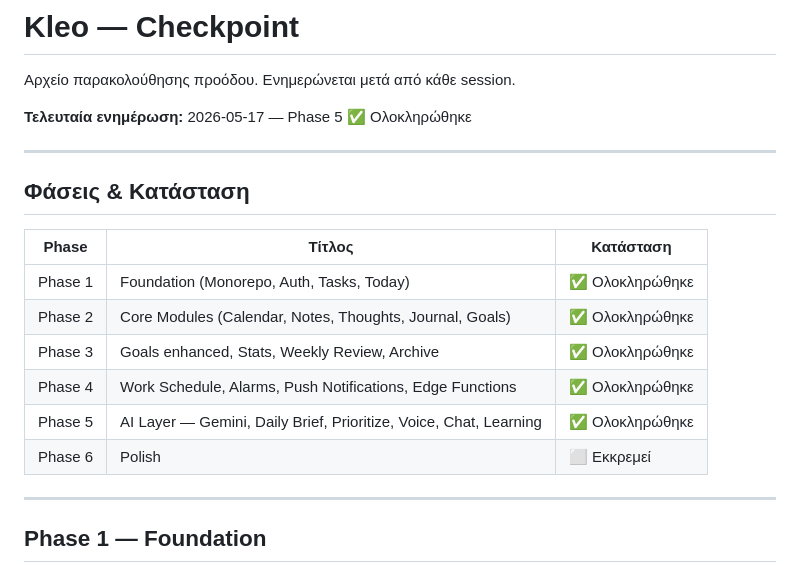
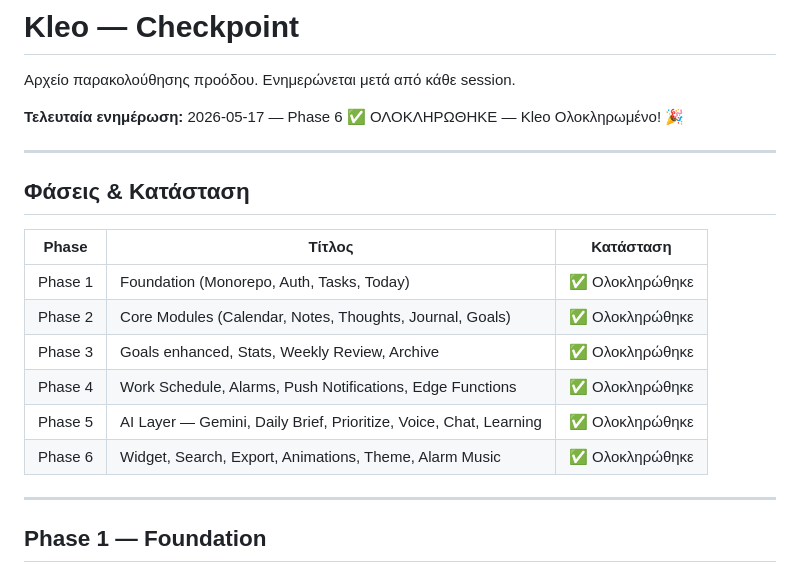
Before and after one commit to thwmaslazaroy-dev/KLEO, a Markdown page: CHECKPOINT.md, the part around the change. Drawn GitHub-style.

Commit message:
Phase 6: Complete — all polish modules done. Kleo v1.0 ready.

```diff
--- a/CHECKPOINT.md
+++ b/CHECKPOINT.md
@@ -2,7 +2,7 @@
 
 Αρχείο παρακολούθησης προόδου. Ενημερώνεται μετά από κάθε session.
 
-**Τελευταία ενημέρωση:** 2026-05-17 — Phase 5 ✅ Ολοκληρώθηκε
+**Τελευταία ενημέρωση:** 2026-05-17 — Phase 6 ✅ ΟΛΟΚΛΗΡΩΘΗΚΕ — Kleo Ολοκληρωμένο! 🎉
 
 ---
 
@@ -15,7 +15,7 @@
 | Phase 3 | Goals enhanced, Stats, Weekly Review, Archive | ✅ Ολοκληρώθηκε |
 | Phase 4 | Work Schedule, Alarms, Push Notifications, Edge Functions | ✅ Ολοκληρώθηκε |
 | Phase 5 | AI Layer — Gemini, Daily Brief, Prioritize, Voice, Chat, Learning | ✅ Ολοκληρώθηκε |
-| Phase 6 | Polish | ⬜ Εκκρεμεί |
+| Phase 6 | Widget, Search, Export, Animations, Theme, Alarm Music | ✅ Ολοκληρώθηκε |
 
 ---
 
```
